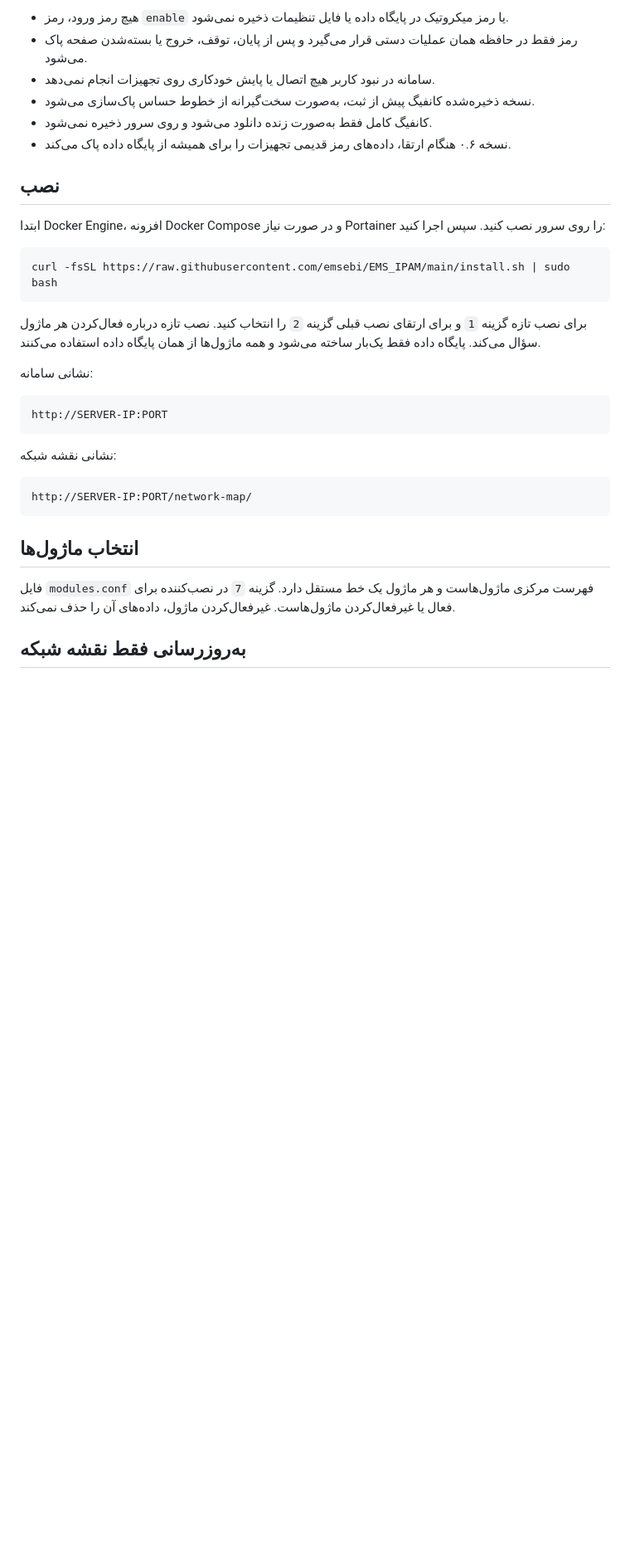
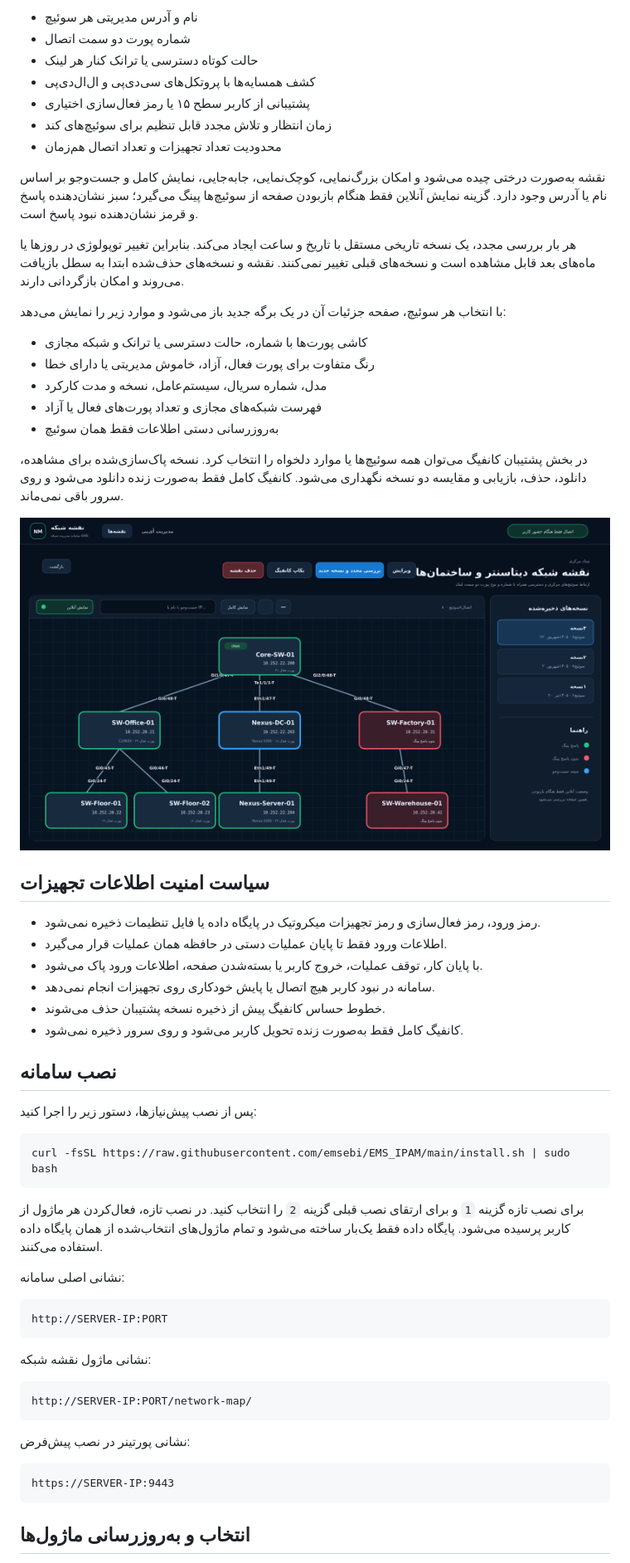
Before and after one commit to emsebi/EMS_IPAM, a Markdown page: README.md, the part around the change printed below. Shown: that part at 83% size. GitHub-like rendering; pictures changed too: docs/ems-network-map-v0.6.0.png (added); blank space fills up the shorter version.

````diff
--- a/README.md
+++ b/README.md
@@ -44,36 +87,64 @@
 
-- هیچ رمز ورود، رمز `enable` یا رمز میکروتیک در پایگاه داده یا فایل تنظیمات ذخیره نمی‌شود.
-- رمز فقط در حافظه همان عملیات دستی قرار می‌گیرد و پس از پایان، توقف، خروج یا بسته‌شدن صفحه پاک می‌شود.
+- نام و آدرس مدیریتی هر سوئیچ
+- شماره پورت دو سمت اتصال
+- حالت کوتاه دسترسی یا ترانک کنار هر لینک
+- کشف همسایه‌ها با پروتکل‌های سی‌دی‌پی و ال‌ال‌دی‌پی
+- پشتیبانی از کاربر سطح ۱۵ یا رمز فعال‌سازی اختیاری
+- زمان انتظار و تلاش مجدد قابل تنظیم برای سوئیچ‌های کند
+- محدودیت تعداد تجهیزات و تعداد اتصال هم‌زمان
+
+نقشه به‌صورت درختی چیده می‌شود و امکان بزرگ‌نمایی، کوچک‌نمایی، جابه‌جایی، نمایش کامل و جست‌وجو بر اساس نام یا آدرس وجود دارد. گزینه نمایش آنلاین فقط هنگام بازبودن صفحه از سوئیچ‌ها پینگ می‌گیرد؛ سبز نشان‌دهنده پاسخ و قرمز نشان‌دهنده نبود پاسخ است.
+
+هر بار بررسی مجدد، یک نسخه تاریخی مستقل با تاریخ و ساعت ایجاد می‌کند. بنابراین تغییر توپولوژی در روزها یا ماه‌های بعد قابل مشاهده است و نسخه‌های قبلی تغییر نمی‌کنند. نقشه و نسخه‌های حذف‌شده ابتدا به سطل بازیافت می‌روند و امکان بازگردانی دارند.
+
+با انتخاب هر سوئیچ، صفحه جزئیات آن در یک برگه جدید باز می‌شود و موارد زیر را نمایش می‌دهد:
+
+- کاشی پورت‌ها با شماره، حالت دسترسی یا ترانک و شبکه مجازی
+- رنگ متفاوت برای پورت فعال، آزاد، خاموش مدیریتی یا دارای خطا
+- مدل، شماره سریال، سیستم‌عامل، نسخه و مدت کارکرد
+- فهرست شبکه‌های مجازی و تعداد پورت‌های فعال یا آزاد
+- به‌روزرسانی دستی اطلاعات فقط همان سوئیچ
+
+در بخش پشتیبان کانفیگ می‌توان همه سوئیچ‌ها یا موارد دلخواه را انتخاب کرد. نسخه پاک‌سازی‌شده برای مشاهده، دانلود، حذف، بازیابی و مقایسه دو نسخه نگهداری می‌شود. کانفیگ کامل فقط به‌صورت زنده دانلود می‌شود و روی سرور باقی نمی‌ماند.
+
+![نقشه شبکه و ارتباط پورت‌ها](docs/ems-network-map-v0.6.0.png)
+
+## سیاست امنیت اطلاعات تجهیزات
+
+- رمز ورود، رمز فعال‌سازی و رمز تجهیزات میکروتیک در پایگاه داده یا فایل تنظیمات ذخیره نمی‌شود.
+- اطلاعات ورود فقط تا پایان عملیات دستی در حافظه همان عملیات قرار می‌گیرد.
+- با پایان کار، توقف عملیات، خروج کاربر یا بسته‌شدن صفحه، اطلاعات ورود پاک می‌شود.
 - سامانه در نبود کاربر هیچ اتصال یا پایش خودکاری روی تجهیزات انجام نمی‌دهد.
-- نسخه ذخیره‌شده کانفیگ پیش از ثبت، به‌صورت سخت‌گیرانه از خطوط حساس پاک‌سازی می‌شود.
-- کانفیگ کامل فقط به‌صورت زنده دانلود می‌شود و روی سرور ذخیره نمی‌شود.
-- نسخه ۰.۶ هنگام ارتقا، داده‌های رمز قدیمی تجهیزات را برای همیشه از پایگاه داده پاک می‌کند.
+- خطوط حساس کانفیگ پیش از ذخیره نسخه پشتیبان حذف می‌شوند.
+- کانفیگ کامل فقط به‌صورت زنده تحویل کاربر می‌شود و روی سرور ذخیره نمی‌شود.
 
-## نصب
+## نصب سامانه
 
-ابتدا Docker Engine، افزونه Docker Compose و در صورت نیاز Portainer را روی سرور نصب کنید. سپس اجرا کنید:
+پس از نصب پیش‌نیازها، دستور زیر را اجرا کنید:
 
 ```bash
 curl -fsSL https://raw.githubusercontent.com/emsebi/EMS_IPAM/main/install.sh | sudo bash
 ```
 
-برای نصب تازه گزینه `1` و برای ارتقای نصب قبلی گزینه `2` را انتخاب کنید. نصب تازه درباره فعال‌کردن هر ماژول سؤال می‌کند. پایگاه داده فقط یک‌بار ساخته می‌شود و همه ماژول‌ها از همان پایگاه داده استفاده می‌کنند.
+برای نصب تازه گزینه `1` و برای ارتقای نصب قبلی گزینه `2` را انتخاب کنید. در نصب تازه، فعال‌کردن هر ماژول از کاربر پرسیده می‌شود. پایگاه داده فقط یک‌بار ساخته می‌شود و تمام ماژول‌های انتخاب‌شده از همان پایگاه داده استفاده می‌کنند.
 
-نشانی سامانه:
+نشانی اصلی سامانه:
 
 ```text
 http://SERVER-IP:PORT
 ```
 
-نشانی نقشه شبکه:
+نشانی ماژول نقشه شبکه:
 
 ```text
 http://SERVER-IP:PORT/network-map/
 ```
 
-## انتخاب ماژول‌ها
+نشانی پورتینر در نصب پیش‌فرض:
 
-فایل `modules.conf` فهرست مرکزی ماژول‌هاست و هر ماژول یک خط مستقل دارد. گزینه `7` در نصب‌کننده برای فعال یا غیرفعال‌کردن ماژول‌هاست. غیرفعال‌کردن ماژول، داده‌های آن را حذف نمی‌کند.
+```text
+https://SERVER-IP:9443
+```
 
-## به‌روزرسانی فقط نقشه شبکه
+## انتخاب و به‌روزرسانی ماژول‌ها
 
````
Also changed, not shown: other parts of README.md (+81 -38 lines), docs/ems-ipam-backup-report-v0.6.0.png (added), docs/ems-ipam-radio-map-v0.6.0.png (added), docs/ems-ipam-subnets-vertical-v0.6.0.png (added), 2 other files.
